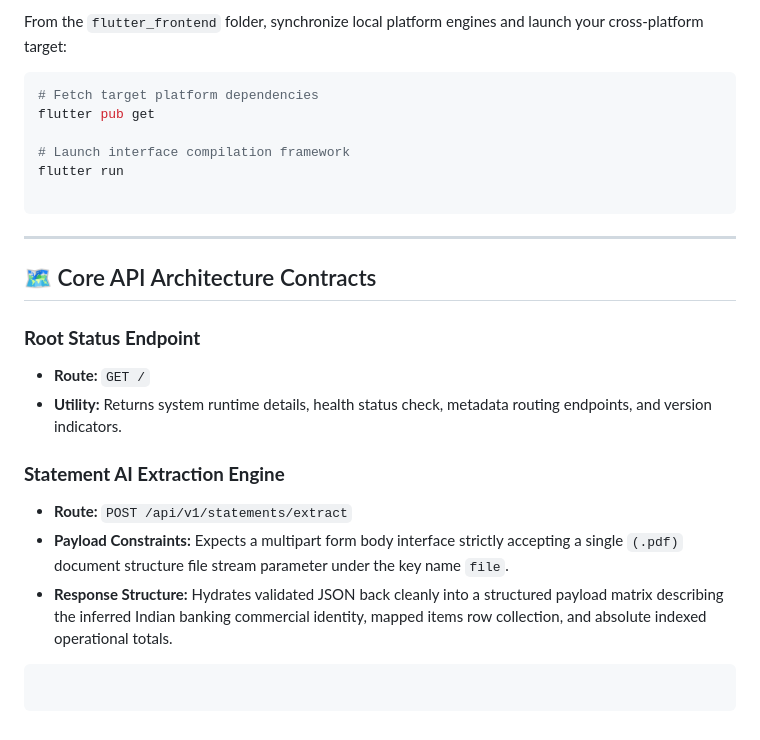
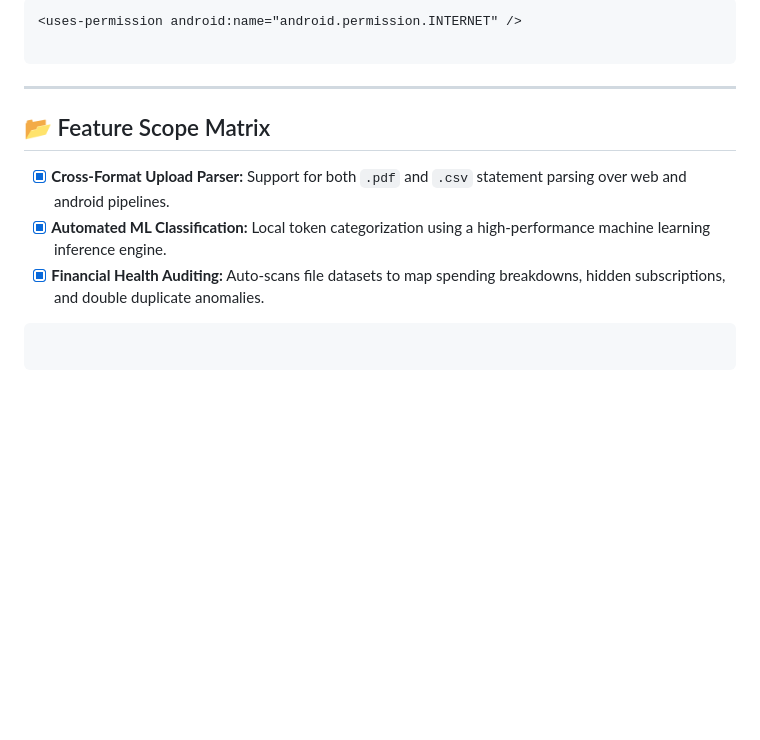
Before and after one commit to G-anrabuS/StatementX, a Markdown page: readme.md, the part around one of its changes. Drawn GitHub-style; blank space fills up the shorter version.

````diff
--- a/readme.md
+++ b/readme.md
@@ -85,29 +159,16 @@ uvicorn app.main:app --reload
 
-From the `flutter_frontend` folder, synchronize local platform engines and launch your cross-platform target:
-
-```bash
-# Fetch target platform dependencies
-flutter pub get
-
-# Launch interface compilation framework
-flutter run
+```xml
+<uses-permission android:name="android.permission.INTERNET" />
 
 ```
 
 ---
 
-## 🗺️ Core API Architecture Contracts
+## 📂 Feature Scope Matrix
 
-### **Root Status Endpoint**
-
-- **Route:** `GET /`
-- **Utility:** Returns system runtime details, health status check, metadata routing endpoints, and version indicators.
-
-### **Statement AI Extraction Engine**
-
-- **Route:** `POST /api/v1/statements/extract`
-- **Payload Constraints:** Expects a multipart form body interface strictly accepting a single `(.pdf)` document structure file stream parameter under the key name `file`.
-- **Response Structure:** Hydrates validated JSON back cleanly into a structured payload matrix describing the inferred Indian banking commercial identity, mapped items row collection, and absolute indexed operational totals.
+- [x] **Cross-Format Upload Parser:** Support for both `.pdf` and `.csv` statement parsing over web and android pipelines.
+- [x] **Automated ML Classification:** Local token categorization using a high-performance machine learning inference engine.
+- [x] **Financial Health Auditing:** Auto-scans file datasets to map spending breakdowns, hidden subscriptions, and double duplicate anomalies.
 
 ```
 
````
Also changed, not shown: other parts of readme.md (+128 -54 lines).
